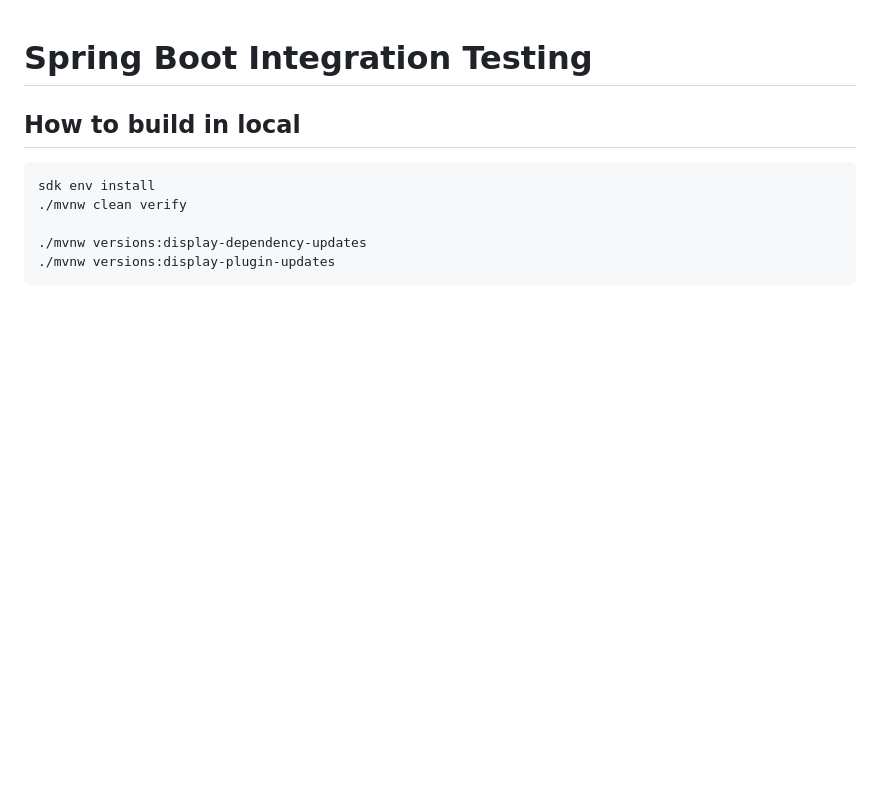
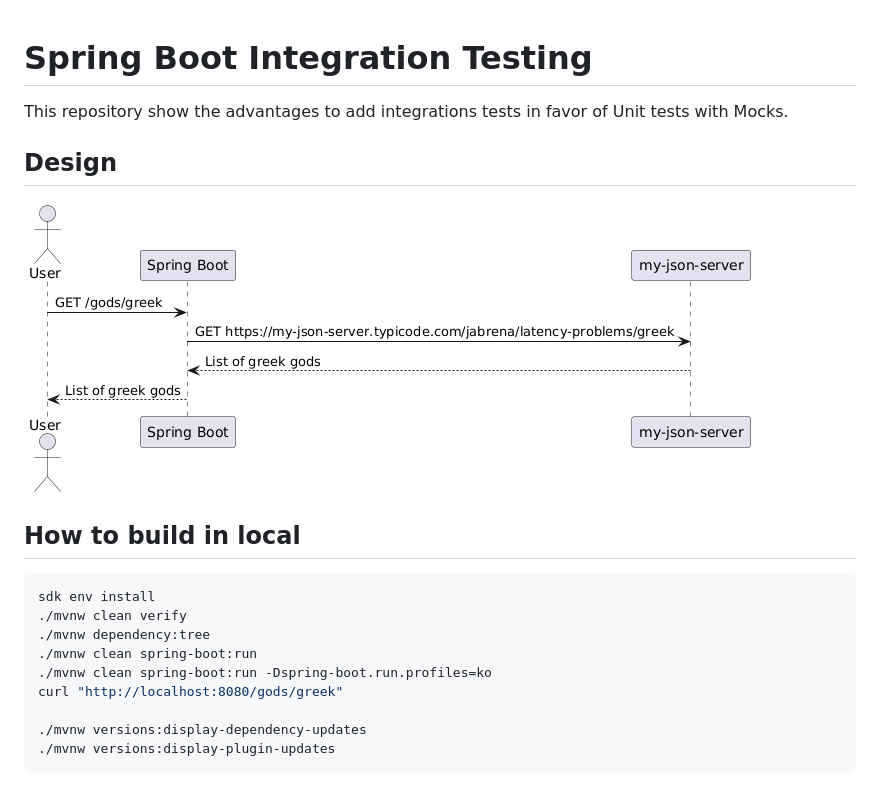
Before and after one commit to jabrena/spring-boot-integration-testing, a Markdown page: README.md, the part around the change. Rendered like a GitHub page; pictures changed too: docs/design.png (added); blank space fills up the shorter version.

````diff
--- a/README.md
+++ b/README.md
@@ -1,10 +1,20 @@
 # Spring Boot Integration Testing
+
+This repository show the advantages to add integrations tests in favor of Unit tests with Mocks.
+
+## Design
+
+![](./docs/design.png)
 
 ## How to build in local
 
 ```bash
 sdk env install
 ./mvnw clean verify
+./mvnw dependency:tree
+./mvnw clean spring-boot:run
+./mvnw clean spring-boot:run -Dspring-boot.run.profiles=ko
+curl "http://localhost:8080/gods/greek"
 
 ./mvnw versions:display-dependency-updates
 ./mvnw versions:display-plugin-updates
````
Also changed, not shown: 5 other files.
